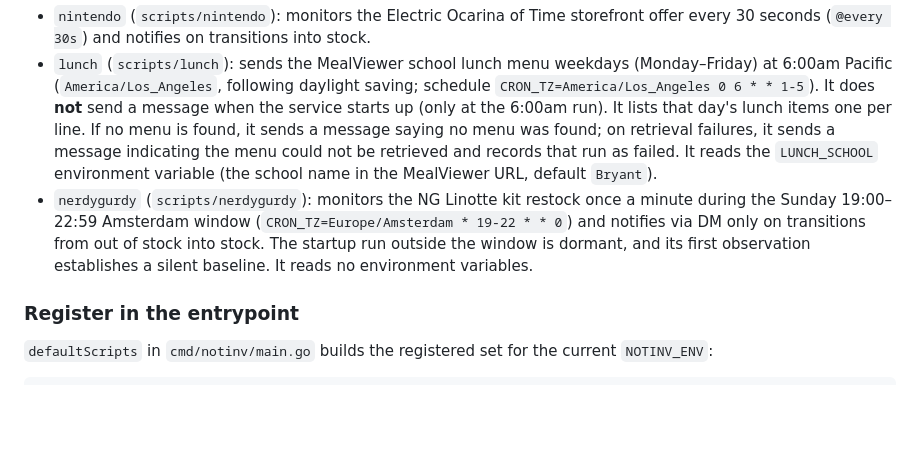
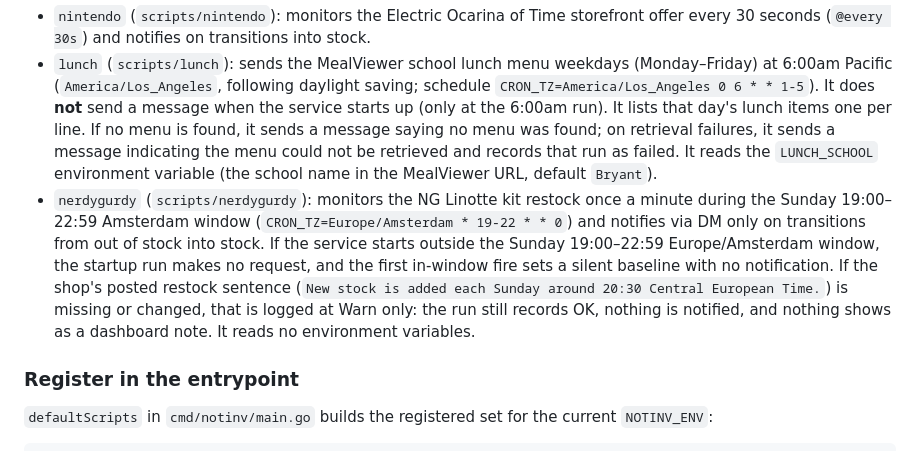
Before and after one commit to trriplejay/notinv, a Markdown page: README.md, the part around the change. Drawn GitHub-style; blank space fills up the shorter version.

Commit message:
docs: clarify nerdygurdy startup behavior and restock sentence warning
State in the README's Built-in scripts entry that a startup outside
the Sunday 19:00-22:59 Amsterdam window makes no request and the
first in-window fire sets a silent baseline, and that a missing or
changed restock sentence is logged at Warn only: the run still
records OK, nothing is notified, and no dashboard note is shown.

QB-Task: 818356e5-edad-4412-963d-d0579d1957f5

```diff
--- a/README.md
+++ b/README.md
@@ -181,7 +181,7 @@ default), the service includes built-in scripts:
 
 - `nintendo` (`scripts/nintendo`): monitors the Electric Ocarina of Time storefront offer every 30 seconds (`@every 30s`) and notifies on transitions into stock.
 - `lunch` (`scripts/lunch`): sends the MealViewer school lunch menu weekdays (Monday–Friday) at 6:00am Pacific (`America/Los_Angeles`, following daylight saving; schedule `CRON_TZ=America/Los_Angeles 0 6 * * 1-5`). It does **not** send a message when the service starts up (only at the 6:00am run). It lists that day's lunch items one per line. If no menu is found, it sends a message saying no menu was found; on retrieval failures, it sends a message indicating the menu could not be retrieved and records that run as failed. It reads the `LUNCH_SCHOOL` environment variable (the school name in the MealViewer URL, default `Bryant`).
-- `nerdygurdy` (`scripts/nerdygurdy`): monitors the NG Linotte kit restock once a minute during the Sunday 19:00–22:59 Amsterdam window (`CRON_TZ=Europe/Amsterdam * 19-22 * * 0`) and notifies via DM only on transitions from out of stock into stock. The startup run outside the window is dormant, and its first observation establishes a silent baseline. It reads no environment variables.
+- `nerdygurdy` (`scripts/nerdygurdy`): monitors the NG Linotte kit restock once a minute during the Sunday 19:00–22:59 Amsterdam window (`CRON_TZ=Europe/Amsterdam * 19-22 * * 0`) and notifies via DM only on transitions from out of stock into stock. If the service starts outside the Sunday 19:00–22:59 Europe/Amsterdam window, the startup run makes no request, and the first in-window fire sets a silent baseline with no notification. If the shop's posted restock sentence (`New stock is added each Sunday around 20:30 Central European Time.`) is missing or changed, that is logged at Warn only: the run still records OK, nothing is notified, and nothing shows as a dashboard note. It reads no environment variables.
 
 ### Register in the entrypoint
 
```
